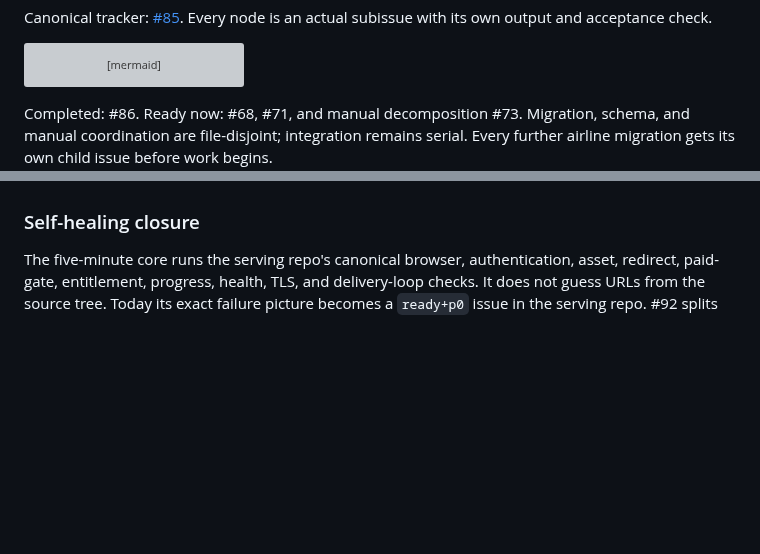
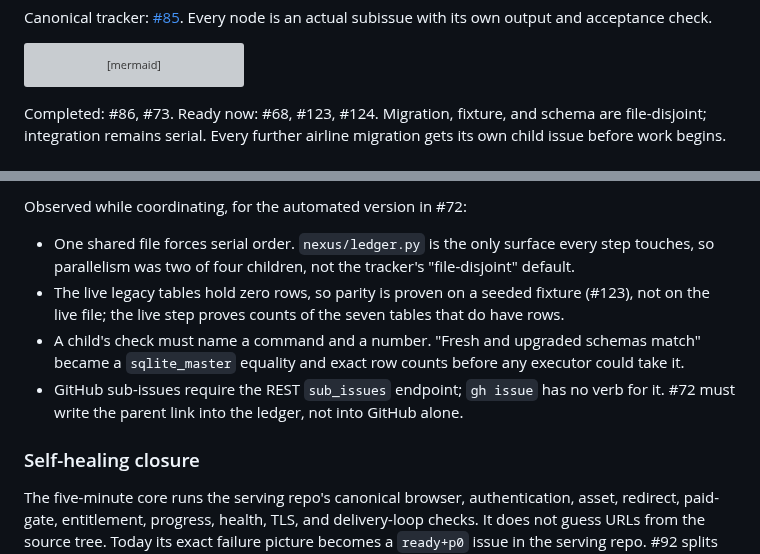
Before and after one commit to ariaxhan/nexus-office, a Markdown page: docs/foundation.md, 2 parts joined by grey strips. Drawn GitHub-style; blank space fills up the shorter version; grey boxes are pictures that could not be loaded.

Commit message:
Decompose ledger v2 by hand as the first coordinator flight (#127)

````diff
--- a/docs/foundation.md
+++ b/docs/foundation.md
@@ -152,6 +152,6 @@ flowchart TD
   P --> Q[#84 delete hcom and duplicate stores]
 ```
 
-Completed: #86. Ready now: #68, #71, and manual decomposition #73. Migration, schema, and manual
-coordination are file-disjoint; integration remains serial.
+Completed: #86, #73. Ready now: #68, #123, #124. Migration, fixture, and schema are
+file-disjoint; integration remains serial.
 Every further airline migration gets its own child issue before work begins.
@@ -158,3 +175,13 @@ Every further airline migration gets its own child issue before work begins.
+Observed while coordinating, for the automated version in #72:
+
+- One shared file forces serial order. `nexus/ledger.py` is the only surface every step
+  touches, so parallelism was two of four children, not the tracker's "file-disjoint" default.
+- The live legacy tables hold zero rows, so parity is proven on a seeded fixture (#123), not on
+  the live file; the live step proves counts of the seven tables that do have rows.
+- A child's check must name a command and a number. "Fresh and upgraded schemas match" became a
+  `sqlite_master` equality and exact row counts before any executor could take it.
+- GitHub sub-issues require the REST `sub_issues` endpoint; `gh issue` has no verb for it.
+  #72 must write the parent link into the ledger, not into GitHub alone.
 
 ### Self-healing closure
 
````
Also changed, not shown: other parts of docs/foundation.md (+17 -0 lines).
